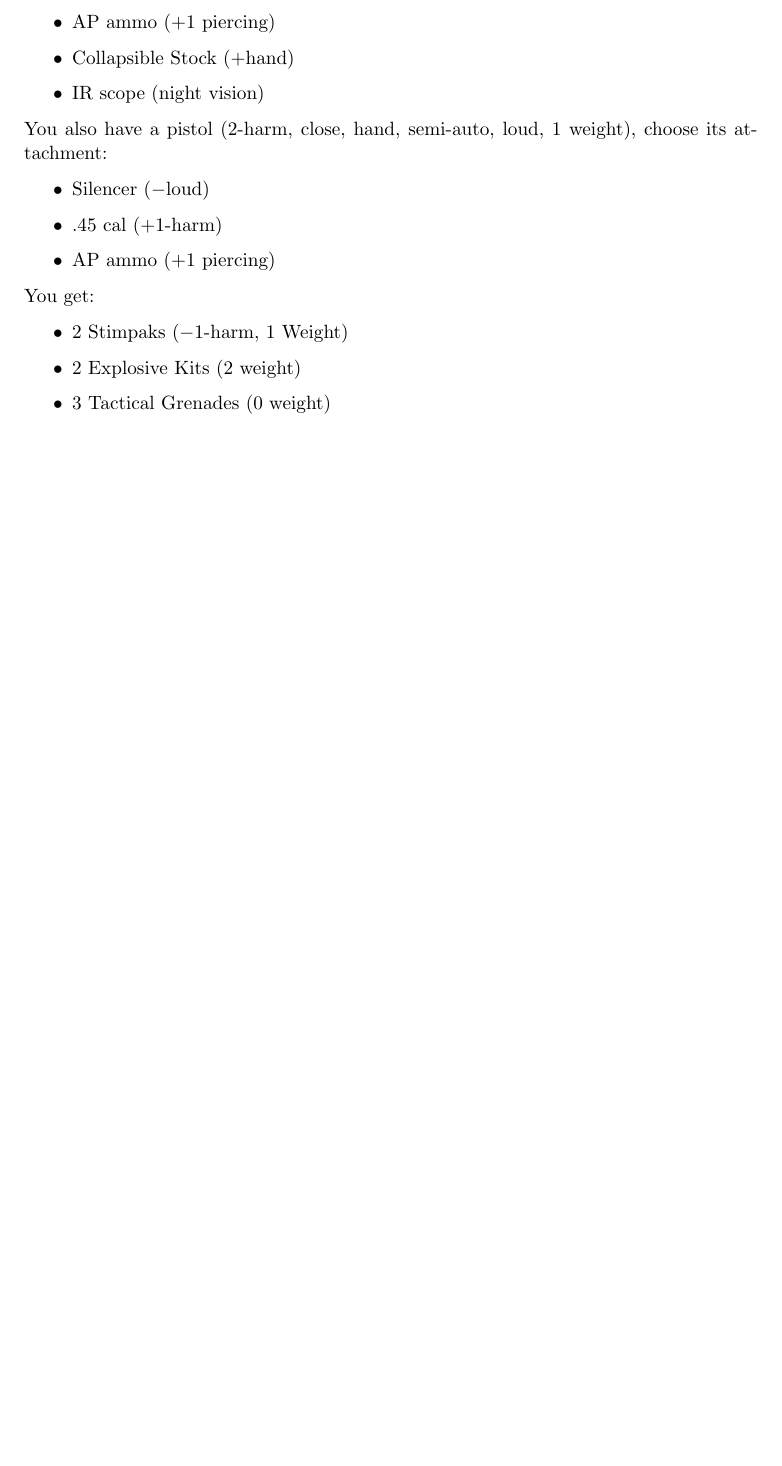
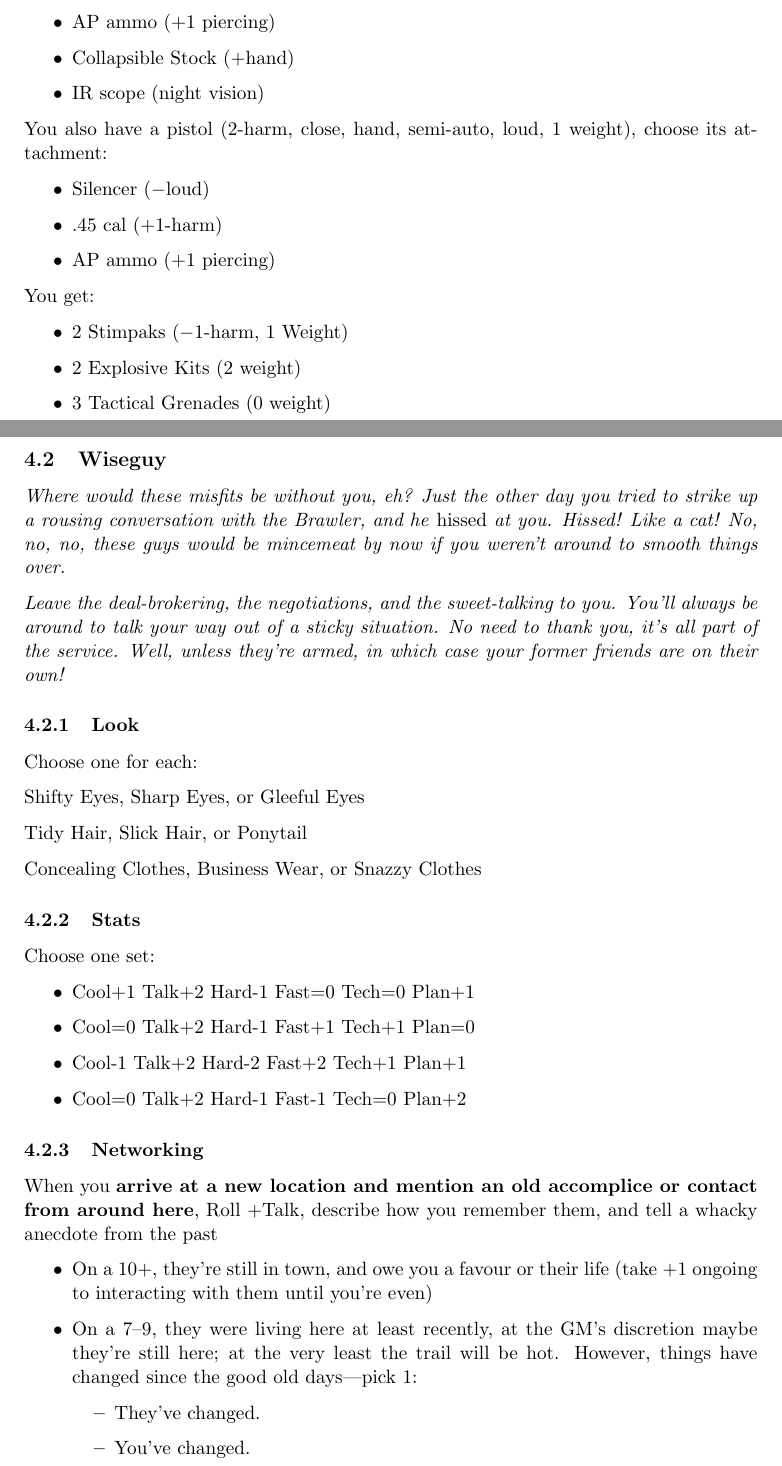
Before and after one commit to EightAndAHalfTails/mecha-world, a LaTeX document (main.tex, which reads 04-classes.tex): part of page 10 of 21 before the commit and two parts of pages 10 and 11 of 22 after it, the two joined at a grey line, cut so that both start at the same text, the shorter picture padded with empty space. Compiled offline with pdfLaTeX.

Commit message:
added wiseguy class

```diff
--- a/04-classes.tex
+++ b/04-classes.tex
@@ -66,3 +66,40 @@ You get:
 \item 2 Explosive Kits (2 weight)
 \item 3 Tactical Grenades (0 weight)
 \end{itemize}
+
+
+
+\subsection{Wiseguy}
+{\itshape Where would these misfits be without you, eh? Just the other day you tried to strike up a rousing conversation with the Brawler, and he \emph{hissed} at you. Hissed! Like a cat! No, no, no, these guys would be mincemeat by now if you weren't around to smooth things over.
+
+Leave the deal-brokering, the negotiations, and the sweet-talking to you. You'll always be around to talk your way out of a sticky situation. No need to thank you, it's all part of the service. Well, unless they're armed, in which case your former friends are on their own!}
+\subsubsection{Look}
+Choose one for each:
+
+Shifty Eyes, Sharp Eyes, or Gleeful Eyes
+
+Tidy Hair, Slick Hair, or Ponytail
+
+Concealing Clothes, Business Wear, or Snazzy Clothes
+
+\subsubsection{Stats}
+Choose one set:
+\begin{itemize}
+\setlength\itemsep{0em}
+\item Cool+1 Talk+2 Hard-1 Fast=0 Tech=0 Plan+1
+\item Cool=0 Talk+2 Hard-1 Fast+1 Tech+1 Plan=0
+\item Cool-1 Talk+2 Hard-2 Fast+2 Tech+1 Plan+1
+\item Cool=0 Talk+2 Hard-1 Fast-1 Tech=0 Plan+2
+\end{itemize}
+
+% written by Luke
+\move{Networking}{arrive at a new location and mention an old accomplice or contact from around here}{Talk, describe how you remember them, and tell a whacky anecdote from the past}
+{they're still in town, and owe you a favour or their life (take +1 ongoing to interacting with them until you're even)}
+{they were living here at least recently, at the GM's discretion maybe they're still here; at the very least the trail will be hot. However, things have changed since the good old days---pick 1:
+\begin{itemize}
+\item They've changed.
+\item You've changed.
+\item They don't remember you, at least not fondly.
+\item You still owe them a favour or money
+\end{itemize}}
+{they're long gone or at the GM's discretion they're in town, but the winds of fate have positioned them to oppose you, not aid you.}
```
Also changed, not shown: main.pdf, 04-classes.tex (18 more changed lines).
